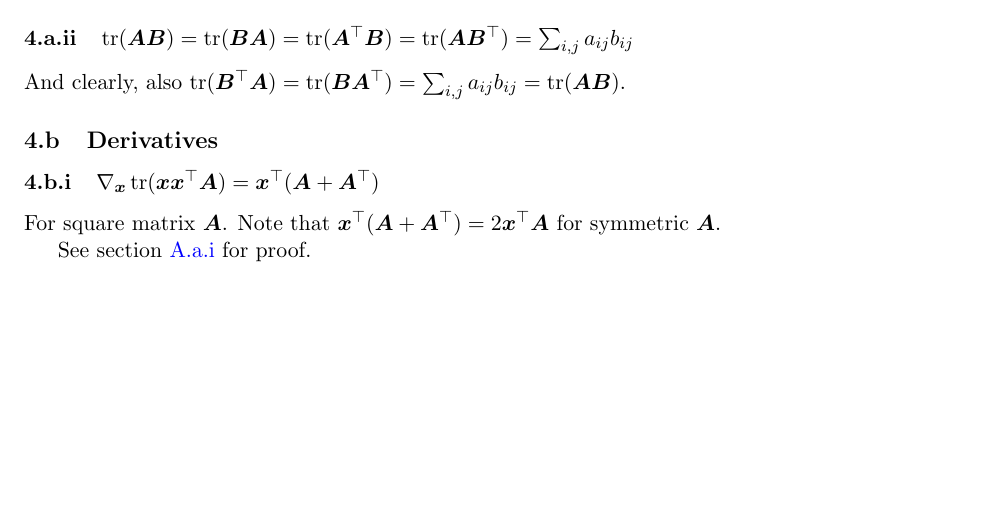
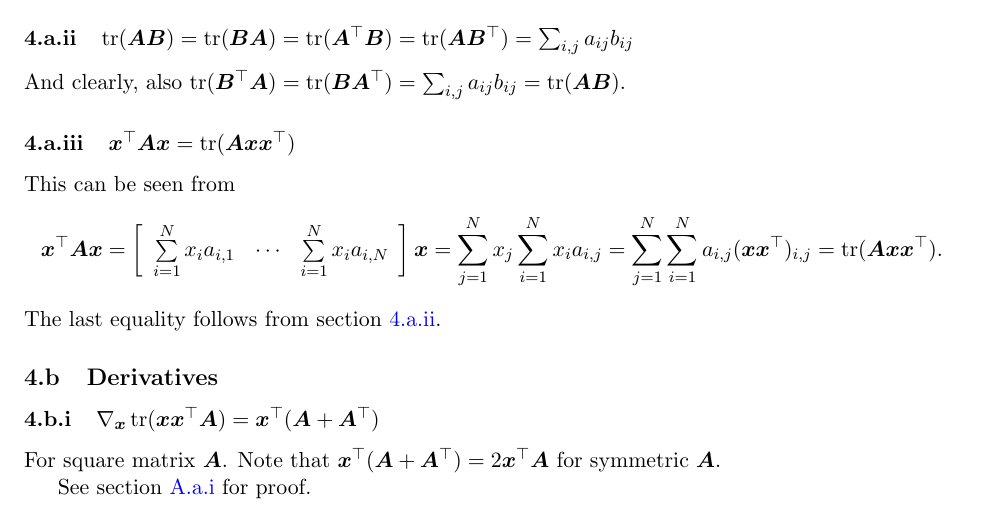
Before and after one commit to adamgayoso/ML_math_cheat_sheet, a LaTeX document (ML_math_cheat_sheet.tex): part of page 2 of 3, cut so that both start at the same text, the shorter picture padded with empty space. Compiled offline with pdfLaTeX.

Commit message:
Adds x'Ax = tr(Axx')

```diff
--- a/ML_math_cheat_sheet.tex
+++ b/ML_math_cheat_sheet.tex
@@ -98,7 +98,15 @@ Defined for $N \times N$ square matrix $\bmA$ as
 For scalars $c$ and $d$, square matrices $\bmA$ and $\bmB$.
 
 \subsubsection{$\Trace(\bmA\bmB) = \Trace(\bmB\bmA) = \Trace(\bmA^\top\bmB) = \Trace(\bmA\bmB^\top) = \sum_{i,j} a_{ij}b_{ij}$}
+\label{sec:trace-communitivity}
 And clearly, also $\Trace(\bmB^\top\bmA) = \Trace(\bmB\bmA^\top) = \sum_{i,j} a_{ij}b_{ij} = \Trace(\bmA\bmB)$.
+
+\subsubsection{$\bmx^\top \bmA \bmx = \Trace(\bmA \bmx \bmx^\top)$}
+This can be seen from
+\[\bmx^\top \bmA \bmx = \left[\begin{array}{ccc}
+\sum\limits_{i=1}^N x_i a_{i, 1} & \cdots & \sum\limits_{i=1}^N x_i a_{i, N}
+\end{array}\right] \bmx = \sum_{j=1}^{N} x_j \sum_{i=1}^N x_i a_{i, j} = \sum_{j=1}^{N} \sum_{i=1}^N a_{i, j} (\bmx \bmx^\top)_{i,j} = \Trace(\bmA \bmx \bmx^\top). \]
+The last equality follows from \cref{sec:trace-communitivity}. %, which also implies $\bmx^\top \bmA \bmx = \Trace(\bmx \bmx^\top \bmA)$.
 
 \subsection{Derivatives}
 
```
Also changed, not shown: ML_math_cheat_sheet.pdf.
